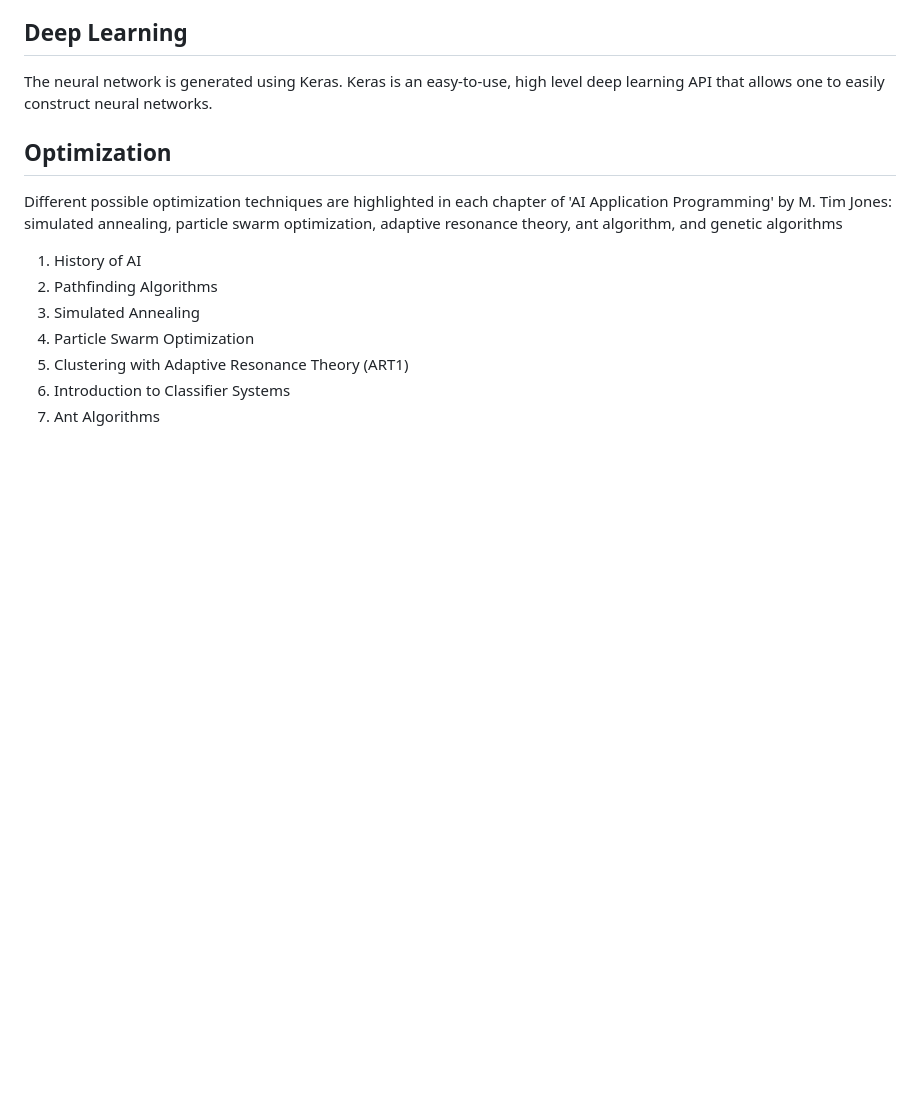
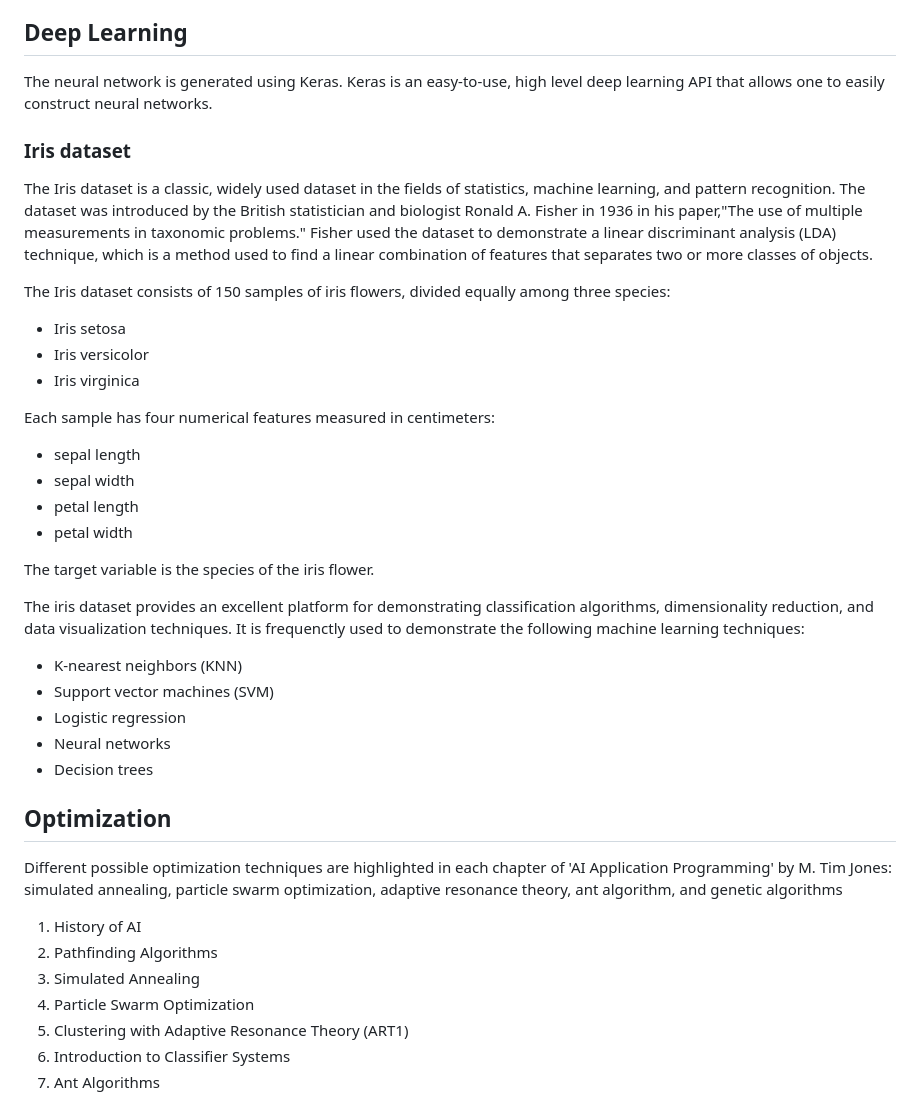
Before and after one commit to StewartNash/welding, a Markdown page: README.md, the part around the change. GitHub-like rendering; blank space fills up the shorter version.

Commit message:
Added description of iris dataset

```diff
--- a/README.md
+++ b/README.md
@@ -37,6 +37,33 @@ Data preprocessing is, arguably, the most important step in machine learning. At
 ## Deep Learning
 
 The neural network is generated using Keras. Keras is an easy-to-use, high level deep learning API that allows one to easily construct neural networks.
+
+### Iris dataset
+
+The Iris dataset is a classic, widely used dataset in the fields of statistics, machine learning, and pattern recognition. The dataset was introduced by the British statistician and biologist Ronald A. Fisher in 1936 in his paper,"The use of multiple measurements in taxonomic problems." Fisher used the dataset to demonstrate a linear discriminant analysis (LDA) technique, which is a method used to find a linear combination of features that separates two or more classes of objects.
+
+The Iris dataset consists of 150 samples of iris flowers, divided equally among three species:
+
+* Iris setosa
+* Iris versicolor
+* Iris virginica
+
+Each sample has four numerical features measured in centimeters:
+
+* sepal length
+* sepal width
+* petal length
+* petal width
+
+The target variable is the species of the iris flower.
+
+The iris dataset provides an excellent platform for demonstrating classification algorithms, dimensionality reduction, and data visualization techniques. It is frequenctly used to demonstrate the following machine learning techniques:
+
+ * K-nearest neighbors (KNN)
+ * Support vector machines (SVM)
+ * Logistic regression
+ * Neural networks
+ * Decision trees
 
 ## Optimization
 Different possible optimization techniques are highlighted in each chapter of 'AI Application Programming' by M. Tim Jones: simulated annealing, particle swarm optimization, adaptive resonance theory, ant algorithm, and genetic algorithms
```
